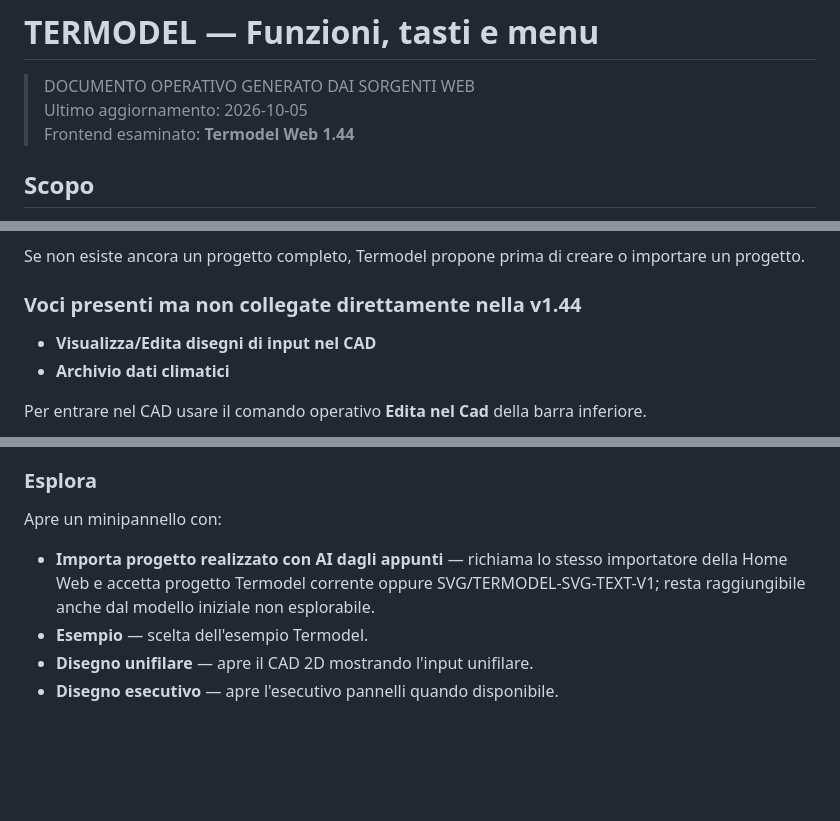
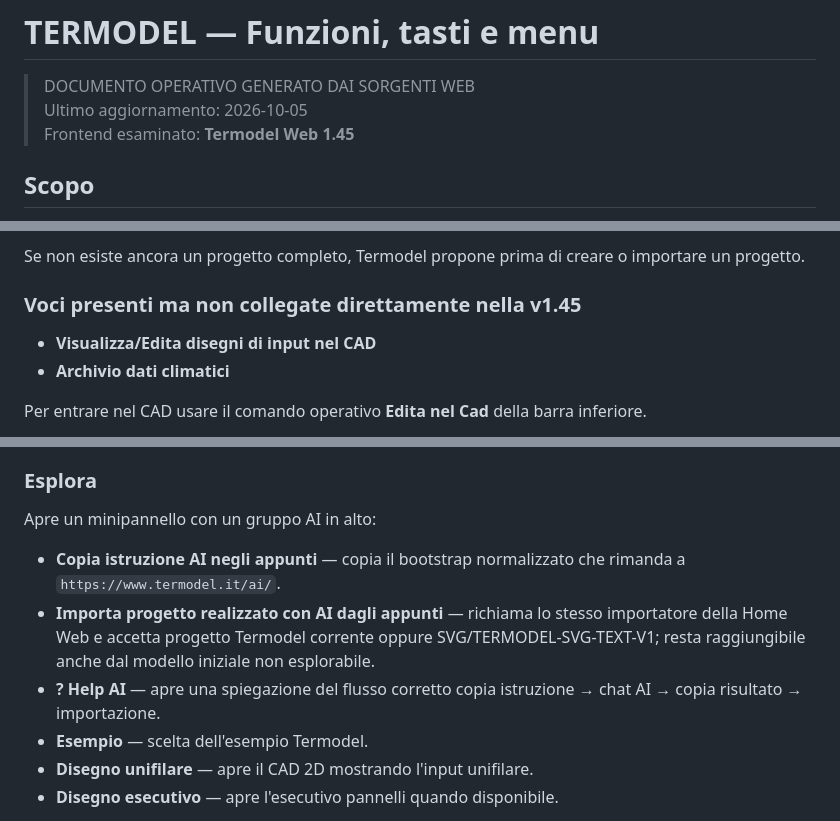
Before and after one commit to Fetonte1960/Termodel_front, a Markdown page: docs/ai/funzioni_termodel.md, 3 parts joined by grey strips. GitHub-like rendering; blank space fills up the shorter version.

```diff
--- a/docs/ai/funzioni_termodel.md
+++ b/docs/ai/funzioni_termodel.md
@@ -2,7 +2,7 @@
 
 > DOCUMENTO OPERATIVO GENERATO DAI SORGENTI WEB
 > Ultimo aggiornamento: 2026-10-05
-> Frontend esaminato: **Termodel Web 1.44**
+> Frontend esaminato: **Termodel Web 1.45**
 
 ## Scopo
 
@@ -106,7 +106,7 @@ Le seguenti voci aprono `ArchivioWeb` tramite `data-archive`:
 
 Se non esiste ancora un progetto completo, Termodel propone prima di creare o importare un progetto.
 
-### Voci presenti ma non collegate direttamente nella v1.44
+### Voci presenti ma non collegate direttamente nella v1.45
 
 - **Visualizza/Edita disegni di input nel CAD**
 - **Archivio dati climatici**
@@ -394,9 +394,11 @@ Comandi principali:
 
 ### Esplora
 
-Apre un minipannello con:
+Apre un minipannello con un gruppo AI in alto:
 
+- **Copia istruzione AI negli appunti** — copia il bootstrap normalizzato che rimanda a `https://www.termodel.it/ai/`.
 - **Importa progetto realizzato con AI dagli appunti** — richiama lo stesso importatore della Home Web e accetta progetto Termodel corrente oppure SVG/TERMODEL-SVG-TEXT-V1; resta raggiungibile anche dal modello iniziale non esplorabile.
+- **? Help AI** — apre una spiegazione del flusso corretto copia istruzione → chat AI → copia risultato → importazione.
 - **Esempio** — scelta dell'esempio Termodel.
 - **Disegno unifilare** — apre il CAD 2D mostrando l'input unifilare.
 - **Disegno esecutivo** — apre l'esecutivo pannelli quando disponibile.
```
Also changed, not shown: other parts of docs/ai/funzioni_termodel.md (+10 -10 lines).
